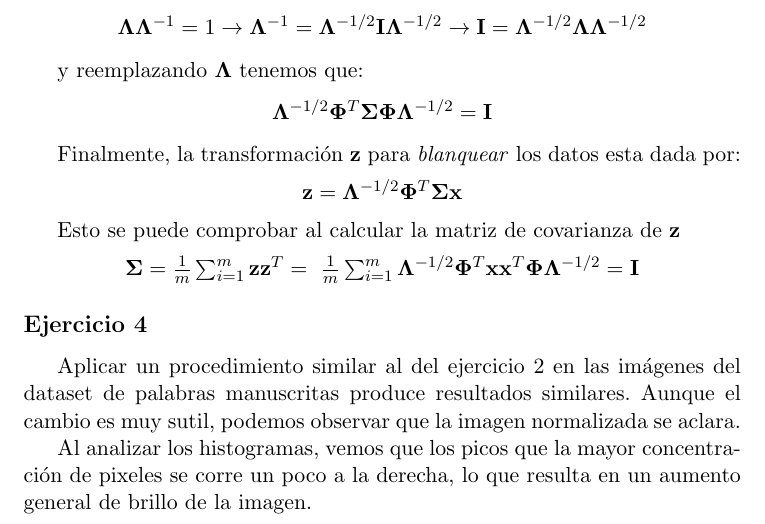
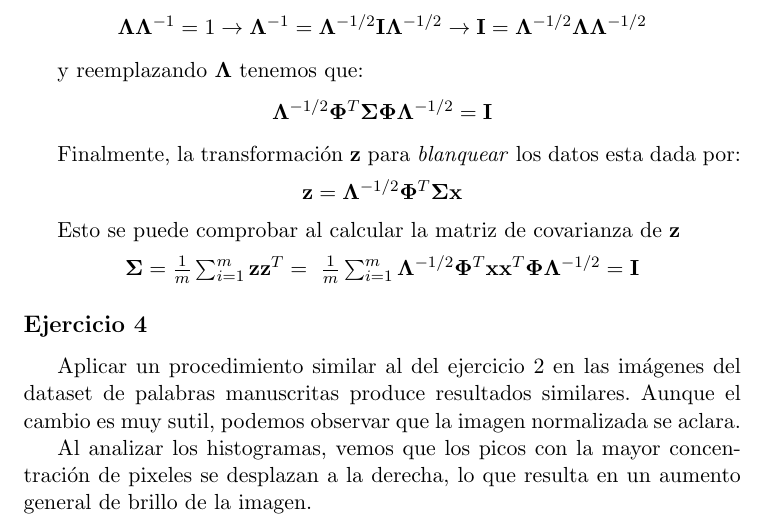
Before and after one commit to dncampo/deep-learning, a LaTeX document (tp1/informe/tp1.tex): part of page 5 of 8, cut so that both start at the same text. Compiled offline with pdfLaTeX.

Commit message:
Fixed typo

```diff
--- a/tp1/informe/tp1.tex
+++ b/tp1/informe/tp1.tex
@@ -146,7 +146,7 @@ Aplicar un procedimiento similar al del ejercicio 2 en las imágenes del dataset
 	\end{minipage}
 \end{figure}
 
-Al analizar los histogramas, vemos que los picos que la mayor concentración de pixeles se corre un poco a la derecha, lo que resulta en un aumento general de brillo de la imagen.
+Al analizar los histogramas, vemos que los picos con la mayor concentración de pixeles se desplazan a la derecha, lo que resulta en un aumento general de brillo de la imagen.
 
 \begin{figure}[htbp]
 	\centering
```
